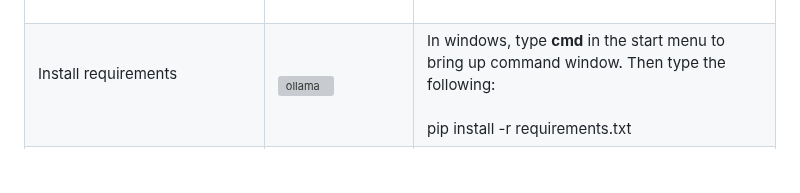
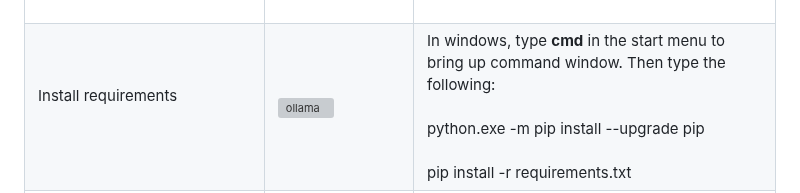
Before and after one commit to elearningshow/ollama-kis, a Markdown page: ollama-kis/README.md, the part around the change. GitHub-like rendering; blank space fills up the shorter version; grey boxes are pictures that could not be loaded.

```diff
--- a/ollama-kis/README.md
+++ b/ollama-kis/README.md
@@ -78,6 +78,7 @@ This will download all the required files to your pc. <br><br></td>
     <td>Install requirements  <br><br></td>
     <td><img alt="ollama" src="first-time-install/pip-requirements.jpg"></td>
     <td>In windows, type <b>cmd</b> in the start menu to bring up command window.  Then type the following:<br><br>
+    python.exe -m pip install --upgrade pip <br><br>
     pip install -r requirements.txt</td>
   </tr>
      <tr>
```
